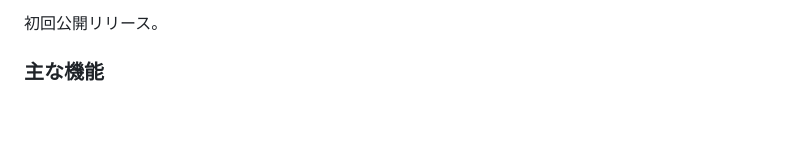
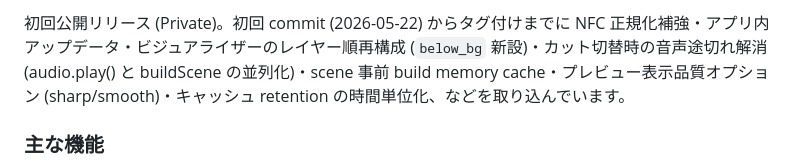
Before and after one commit to pyoru0309/py_tachie, a Markdown page: CHANGELOG.md, the part around one of its changes. Drawn GitHub-style; blank space fills up the shorter version.

```diff
--- a/CHANGELOG.md
+++ b/CHANGELOG.md
@@ -9,5 +9,5 @@
 
-初回公開リリース。
+初回公開リリース (Private)。初回 commit (2026-05-22) からタグ付けまでに NFC 正規化補強・アプリ内アップデータ・ビジュアライザーのレイヤー順再構成 (`below_bg` 新設)・カット切替時の音声途切れ解消 (audio.play() と buildScene の並列化)・scene 事前 build memory cache・プレビュー表示品質オプション (sharp/smooth)・キャッシュ retention の時間単位化、などを取り込んでいます。
 
 ### 主な機能
 
```
Also changed, not shown: other parts of CHANGELOG.md (+1 -1 lines), README.md (+2 -2 lines).
